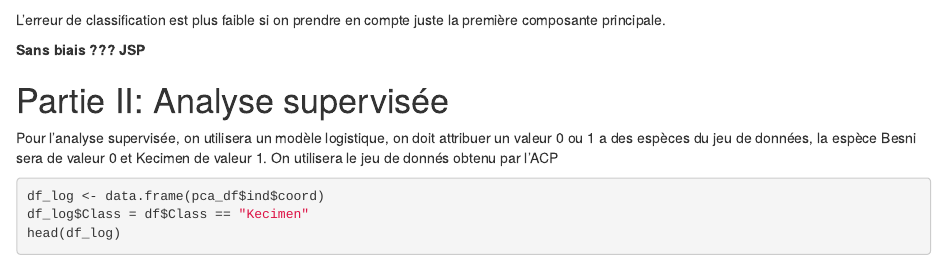
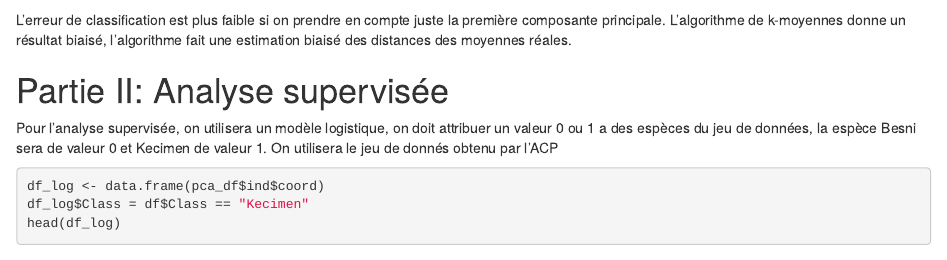
Before and after one commit to brunosanches/Projet_STA203, an R Markdown document (src/MACEDO-HERKENHOFF.rmd): the page in a window 1100 px wide, from 14320 px down. Rendered offline with R 4.5, knitr and Pandoc, with nearby package versions; code that draws random numbers runs with fixed seeds of ours; some code elsewhere in the file could not run offline.

````diff
--- a/src/MACEDO-HERKENHOFF.rmd
+++ b/src/MACEDO-HERKENHOFF.rmd
@@ -267,9 +267,9 @@
        ylab="Erreur de classfication")
 ```
 L'erreur de classification est plus faible si on prendre en compte juste la première
-composante principale.
+composante principale. L'algorithme de k-moyennes donne un résultat biaisé, l'algorithme
+fait une estimation biaisé des distances des moyennes réales.
 
-**Sans biais ??? JSP**
 
 # Partie II: Analyse supervisée
 Pour l'analyse supervisée, on utilisera un modèle logistique, on doit attribuer un valeur
````
Also changed, not shown: images/000003.png (added), images/000004.png (added), images/000005.png (added), images/000006.png (added), images/000007.png (added), images/000008.png (added), images/000009.png (added), images/000010.png (added), images/000011.png (added), images/000012.png (added), images/000013.png (added), images/000014.png (added), images/000015.png (added), images/000016.png (added), 6 more files.
